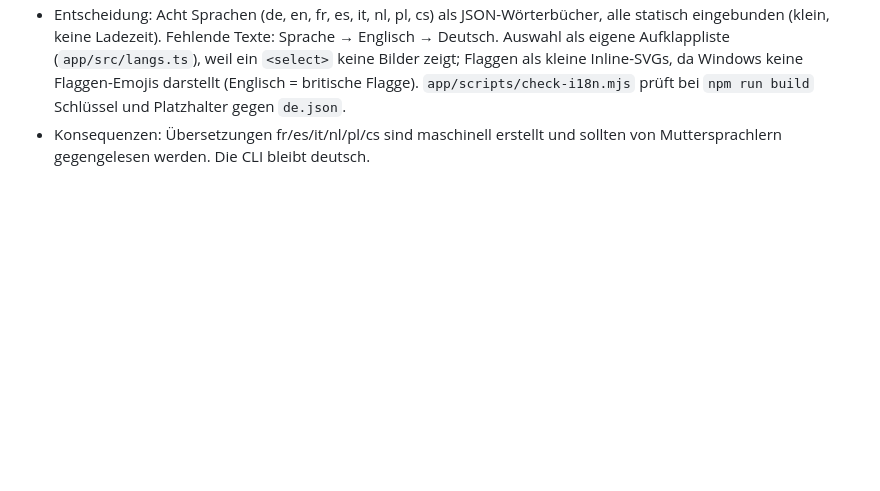
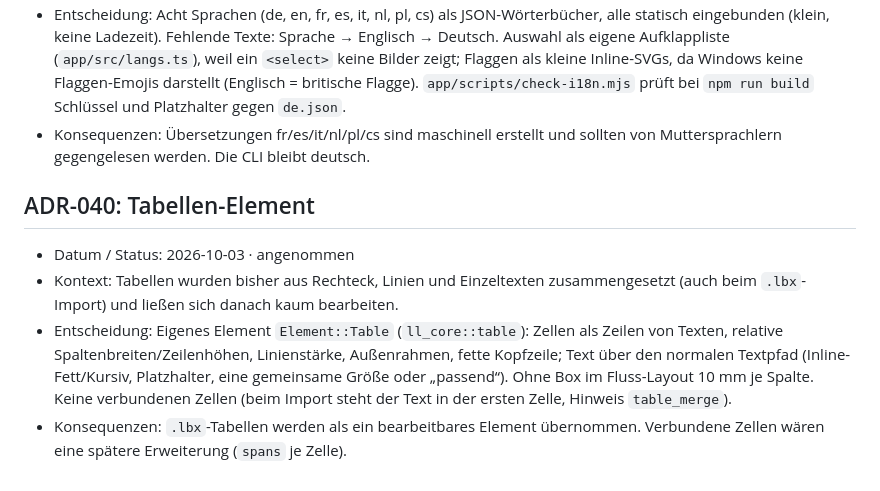
Before and after one commit to itsh-neumeier/labellab, a Markdown page: docs/DECISIONS.md, the part around the change. Rendered like a GitHub page; blank space fills up the shorter version.

```diff
--- a/docs/DECISIONS.md
+++ b/docs/DECISIONS.md
@@ -713,3 +713,15 @@ Vorlage:
   Platzhalter gegen `de.json`.
 - Konsequenzen: Übersetzungen fr/es/it/nl/pl/cs sind maschinell erstellt und sollten von
   Muttersprachlern gegengelesen werden. Die CLI bleibt deutsch.
+
+## ADR-040: Tabellen-Element
+- Datum / Status: 2026-10-03 · angenommen
+- Kontext: Tabellen wurden bisher aus Rechteck, Linien und Einzeltexten zusammengesetzt (auch
+  beim `.lbx`-Import) und ließen sich danach kaum bearbeiten.
+- Entscheidung: Eigenes Element `Element::Table` (`ll_core::table`): Zellen als Zeilen von
+  Texten, relative Spaltenbreiten/Zeilenhöhen, Linienstärke, Außenrahmen, fette Kopfzeile;
+  Text über den normalen Textpfad (Inline-Fett/Kursiv, Platzhalter, eine gemeinsame Größe oder
+  „passend“). Ohne Box im Fluss-Layout 10 mm je Spalte. Keine verbundenen Zellen (beim Import
+  steht der Text in der ersten Zelle, Hinweis `table_merge`).
+- Konsequenzen: `.lbx`-Tabellen werden als ein bearbeitbares Element übernommen. Verbundene
+  Zellen wären eine spätere Erweiterung (`spans` je Zelle).
```
Also changed, not shown: CHANGELOG.md (+12 -0 lines), docs/PROGRESS.md (+18 -2 lines).
